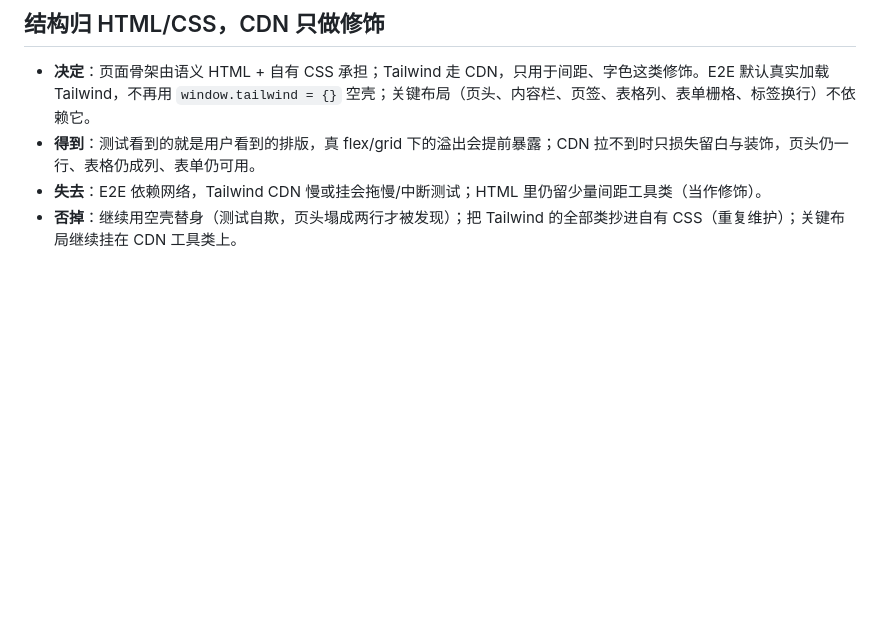
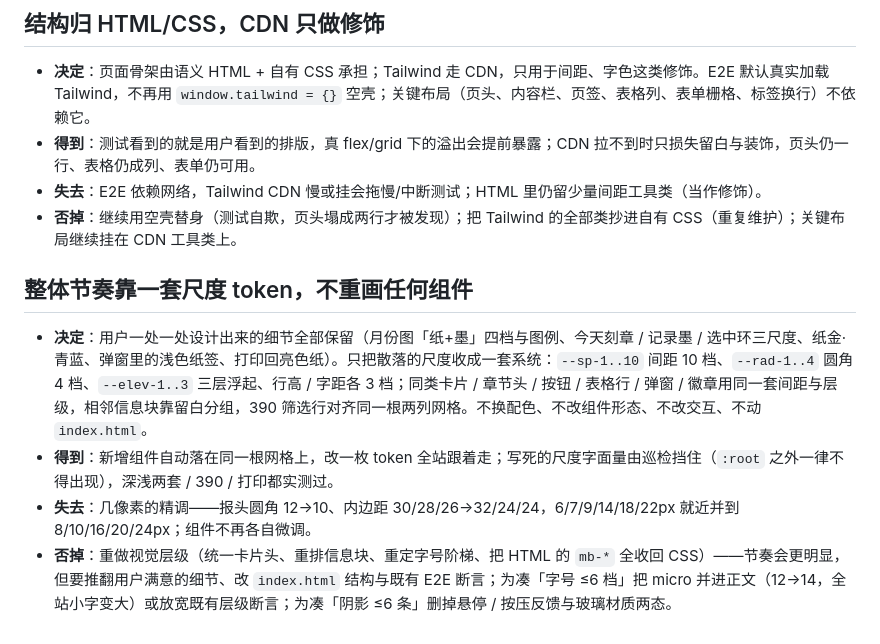
Before and after one commit to LuckyCurve/wealth, a Markdown page: DECISIONS.md, the part around the change. Rendered like a GitHub page; blank space fills up the shorter version.

```diff
--- a/DECISIONS.md
+++ b/DECISIONS.md
@@ -167,3 +167,10 @@
 - **得到**：测试看到的就是用户看到的排版，真 flex/grid 下的溢出会提前暴露；CDN 拉不到时只损失留白与装饰，页头仍一行、表格仍成列、表单仍可用。
 - **失去**：E2E 依赖网络，Tailwind CDN 慢或挂会拖慢/中断测试；HTML 里仍留少量间距工具类（当作修饰）。
 - **否掉**：继续用空壳替身（测试自欺，页头塌成两行才被发现）；把 Tailwind 的全部类抄进自有 CSS（重复维护）；关键布局继续挂在 CDN 工具类上。
+
+## 整体节奏靠一套尺度 token，不重画任何组件
+
+- **决定**：用户一处一处设计出来的细节全部保留（月份图「纸+墨」四档与图例、今天刻章 / 记录墨 / 选中环三尺度、纸金·青蓝、弹窗里的浅色纸签、打印回亮色纸）。只把散落的尺度收成一套系统：`--sp-1..10` 间距 10 档、`--rad-1..4` 圆角 4 档、`--elev-1..3` 三层浮起、行高 / 字距各 3 档；同类卡片 / 章节头 / 按钮 / 表格行 / 弹窗 / 徽章用同一套间距与层级，相邻信息块靠留白分组，390 筛选行对齐同一根两列网格。不换配色、不改组件形态、不改交互、不动 `index.html`。
+- **得到**：新增组件自动落在同一根网格上，改一枚 token 全站跟着走；写死的尺度字面量由巡检挡住（`:root` 之外一律不得出现），深浅两套 / 390 / 打印都实测过。
+- **失去**：几像素的精调——报头圆角 12→10、内边距 30/28/26→32/24/24，6/7/9/14/18/22px 就近并到 8/10/16/20/24px；组件不再各自微调。
+- **否掉**：重做视觉层级（统一卡片头、重排信息块、重定字号阶梯、把 HTML 的 `mb-*` 全收回 CSS）——节奏会更明显，但要推翻用户满意的细节、改 `index.html` 结构与既有 E2E 断言；为凑「字号 ≤6 档」把 micro 并进正文（12→14，全站小字变大）或放宽既有层级断言；为凑「阴影 ≤6 条」删掉悬停 / 按压反馈与玻璃材质两态。
```
Also changed, not shown: LESSONS.md (+4 -1 lines).
